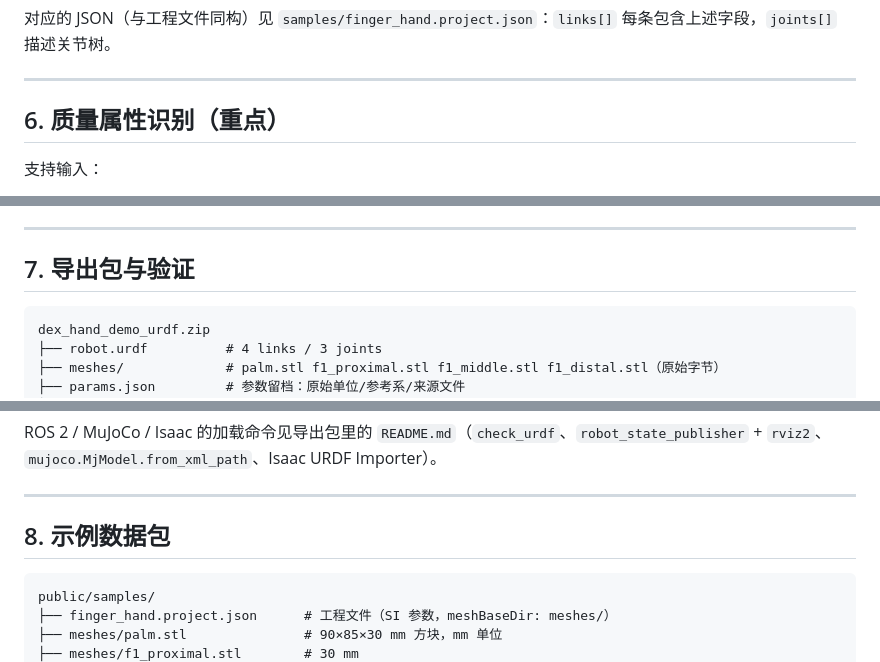
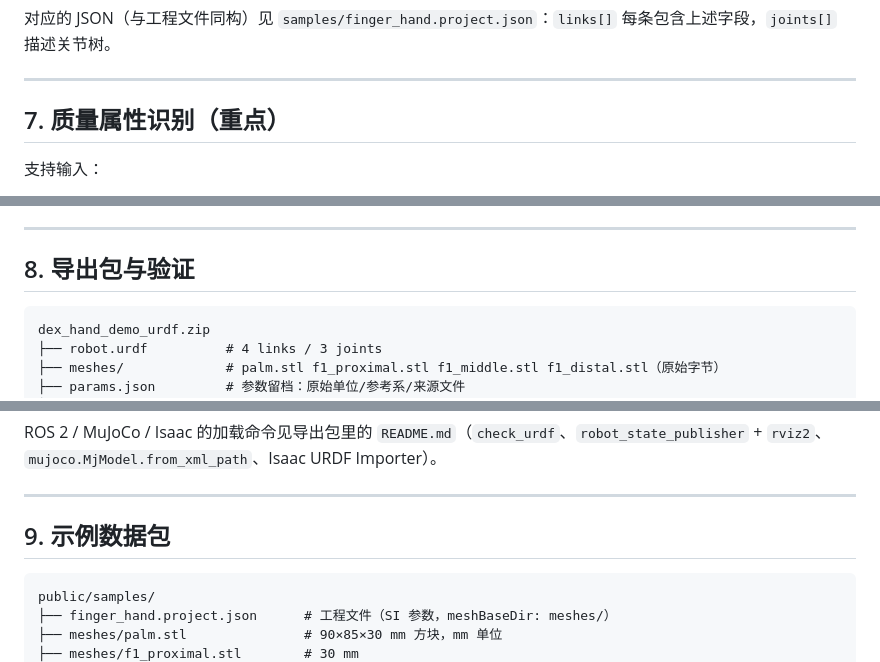
Before and after one commit to mrwangyajun/dexhand-urdf-studio, a Markdown page: README.md, 3 parts joined by grey strips. Rendered like a GitHub page.

````diff
--- a/README.md
+++ b/README.md
@@ -131,7 +152,7 @@ f1_proximal,0.011664,0.015,0,0,0.000000629856,0,0,0.000001189728,0,0.00000118972
 
 ---
 
-## 6. 质量属性识别（重点）
+## 7. 质量属性识别（重点）
 
 支持输入：
 
@@ -161,7 +182,7 @@ f1_proximal,0.011664,0.015,0,0,0.000000629856,0,0,0.000001189728,0,0.00000118972
 
 ---
 
-## 7. 导出包与验证
+## 8. 导出包与验证
 
 ```
 dex_hand_demo_urdf.zip
@@ -199,7 +220,7 @@ ROS 2 / MuJoCo / Isaac 的加载命令见导出包里的 `README.md`（`check_ur
 
 ---
 
-## 8. 示例数据包
+## 9. 示例数据包
 
 ```
 public/samples/
````
Also changed, not shown: other parts of README.md (+29 -8 lines), docs/screenshot.png.
